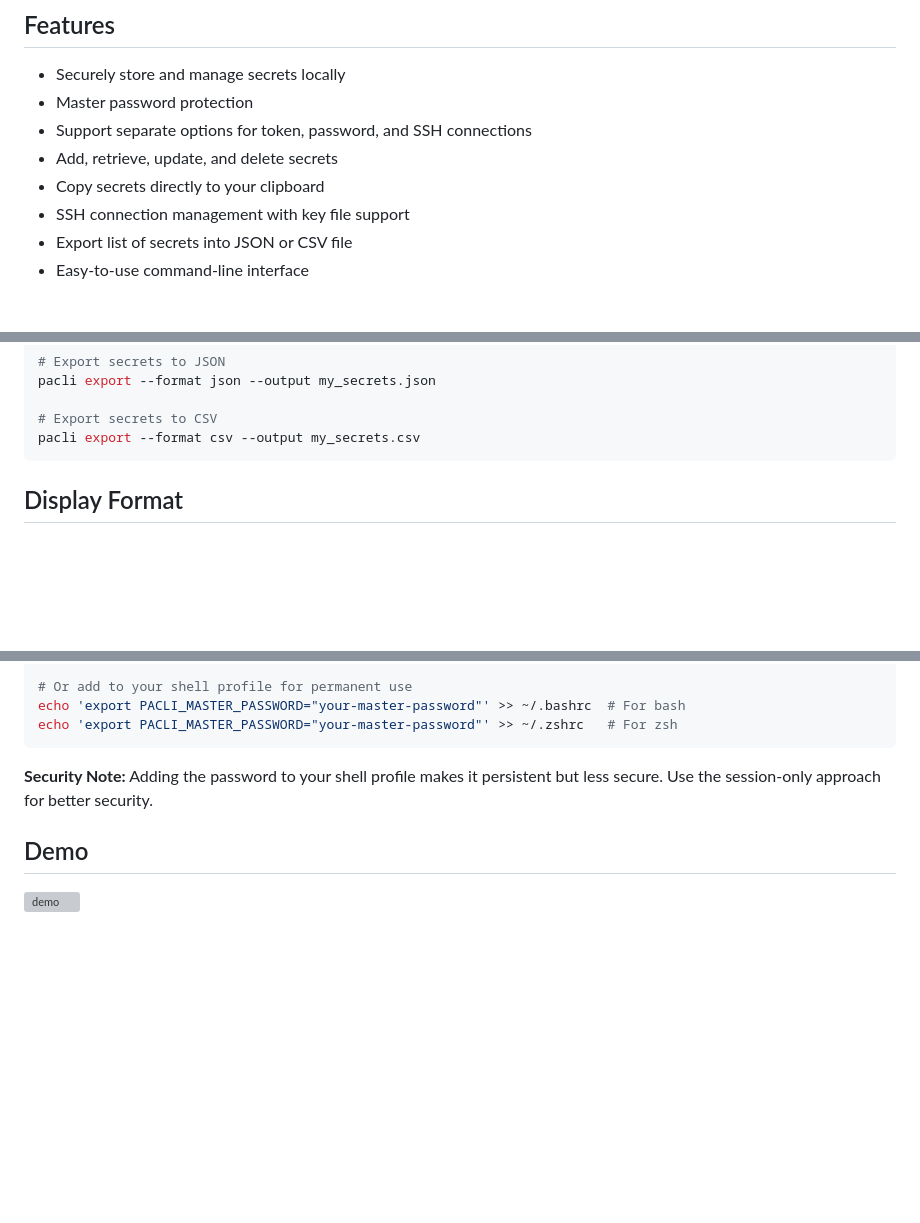
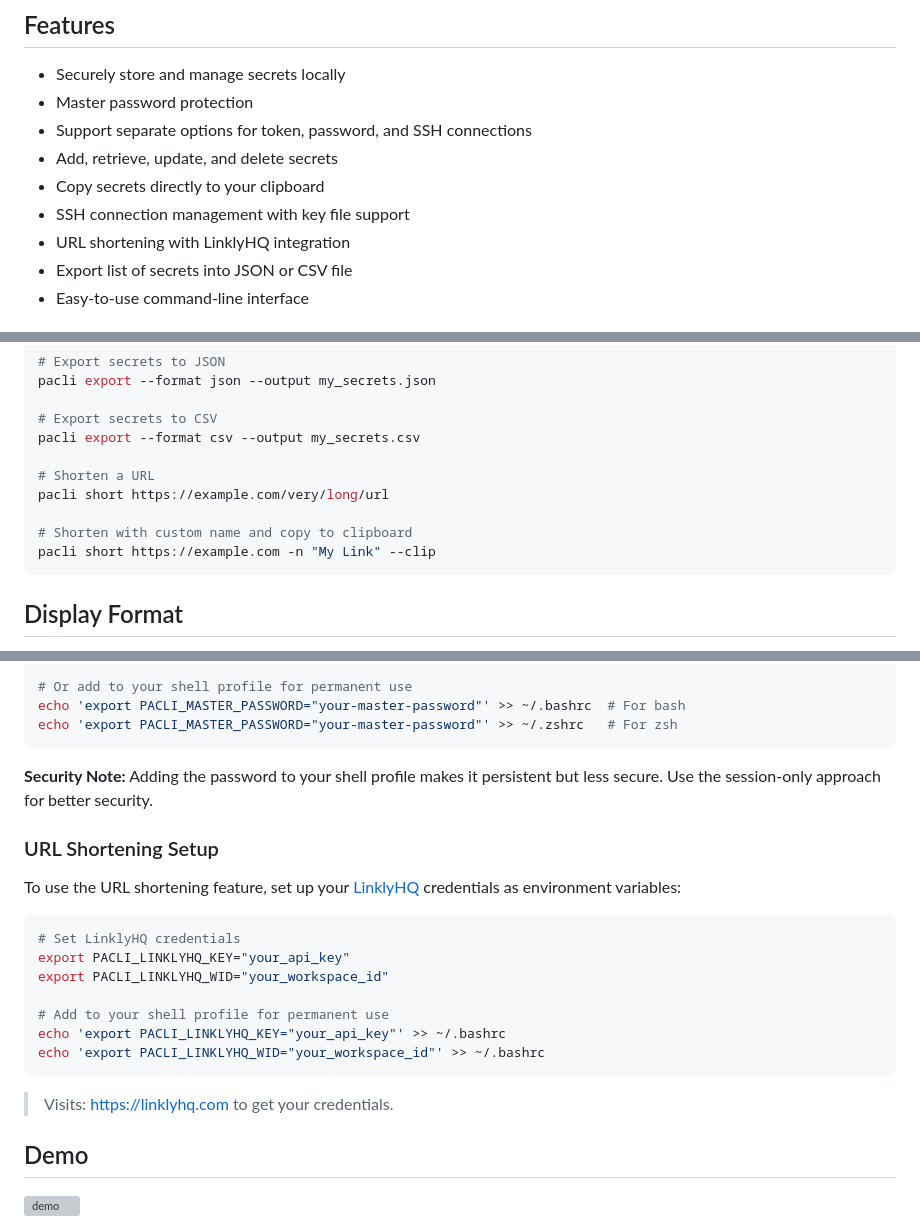
Before and after one commit to imShakil/pacli, a Markdown page: README.md, 3 parts joined by grey strips. Drawn GitHub-style; blank space fills up the shorter version; grey boxes are pictures that could not be loaded.

````diff
--- a/README.md
+++ b/README.md
@@ -22,6 +22,7 @@ pacli is a simple, privacy-focused CLI tool for managing your secrets locally. U
 - Add, retrieve, update, and delete secrets
 - Copy secrets directly to your clipboard
 - SSH connection management with key file support
+- URL shortening with LinklyHQ integration
 - Export list of secrets into JSON or CSV file
 - Easy-to-use command-line interface
 
@@ -88,6 +90,12 @@ pacli export --format json --output my_secrets.json
 
 # Export secrets to CSV
 pacli export --format csv --output my_secrets.csv
+
+# Shorten a URL
+pacli short https://example.com/very/long/url
+
+# Shorten with custom name and copy to clipboard
+pacli short https://example.com -n "My Link" --clip
 ```
 
 ## Display Format
@@ -122,6 +130,22 @@ echo 'export PACLI_MASTER_PASSWORD="your-master-password"' >> ~/.zshrc   # For z
 
 **Security Note:** Adding the password to your shell profile makes it persistent but less secure. Use the session-only approach for better security.
 
+### URL Shortening Setup
+
+To use the URL shortening feature, set up your [LinklyHQ](https://linklyhq.com) credentials as environment variables:
+
+```sh
+# Set LinklyHQ credentials
+export PACLI_LINKLYHQ_KEY="your_api_key"
+export PACLI_LINKLYHQ_WID="your_workspace_id"
+
+# Add to your shell profile for permanent use
+echo 'export PACLI_LINKLYHQ_KEY="your_api_key"' >> ~/.bashrc
+echo 'export PACLI_LINKLYHQ_WID="your_workspace_id"' >> ~/.bashrc
+```
+
+> Visits: https://linklyhq.com to get your credentials.
+
 ## Demo
 
 ![demo](https://github.com/user-attachments/assets/be7ea309-9f5c-4f5a-a4f3-fdf065577d8b)
````
Also changed, not shown: other parts of README.md (+1 -0 lines).
